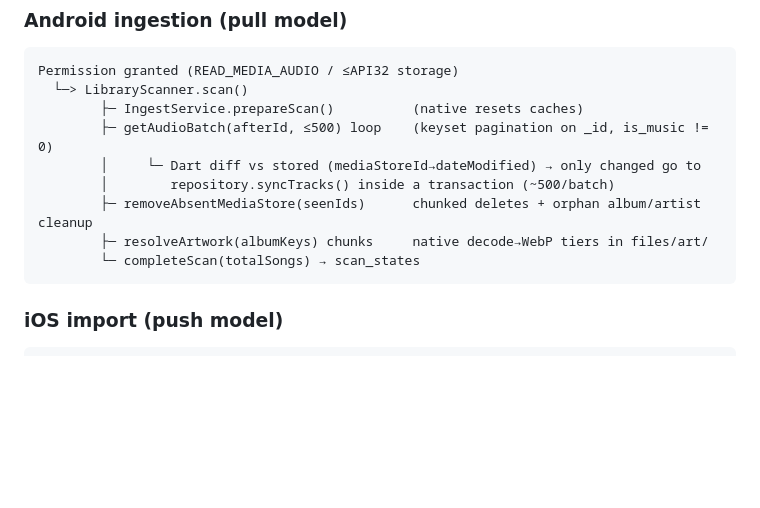
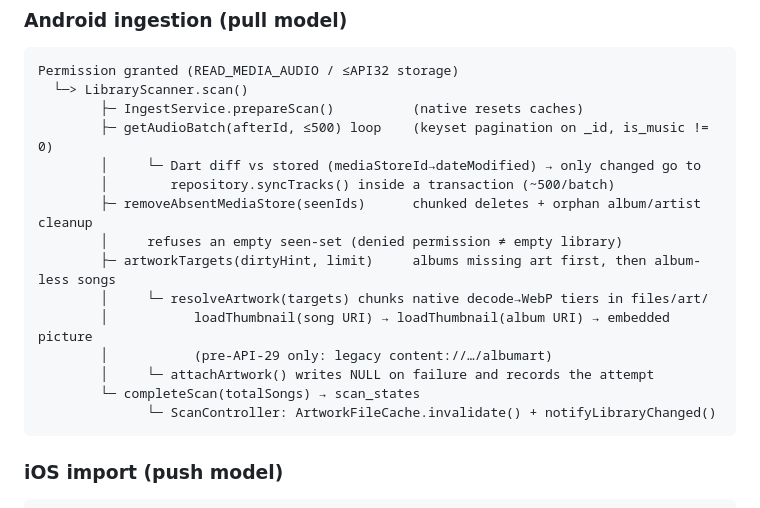
Before and after one commit to piyush-baniya/VoraTube, a Markdown page: README.md, the part around the change. Rendered like a GitHub page; blank space fills up the shorter version.

Commit message:
Document the artwork resolution flow

````diff
--- a/README.md
+++ b/README.md
@@ -169,8 +169,14 @@ Permission granted (READ_MEDIA_AUDIO / ≤API32 storage)
         │     └─ Dart diff vs stored (mediaStoreId→dateModified) → only changed go to
         │        repository.syncTracks() inside a transaction (~500/batch)
         ├─ removeAbsentMediaStore(seenIds)      chunked deletes + orphan album/artist cleanup
-        ├─ resolveArtwork(albumKeys) chunks     native decode→WebP tiers in files/art/
+        │     refuses an empty seen-set (denied permission ≠ empty library)
+        ├─ artworkTargets(dirtyHint, limit)     albums missing art first, then album-less songs
+        │     └─ resolveArtwork(targets) chunks native decode→WebP tiers in files/art/
+        │           loadThumbnail(song URI) → loadThumbnail(album URI) → embedded picture
+        │           (pre-API-29 only: legacy content://…/albumart)
+        │     └─ attachArtwork() writes NULL on failure and records the attempt
         └─ completeScan(totalSongs) → scan_states
+              └─ ScanController: ArtworkFileCache.invalidate() + notifyLibraryChanged()
 ```
 
 ### iOS import (push model)
````
